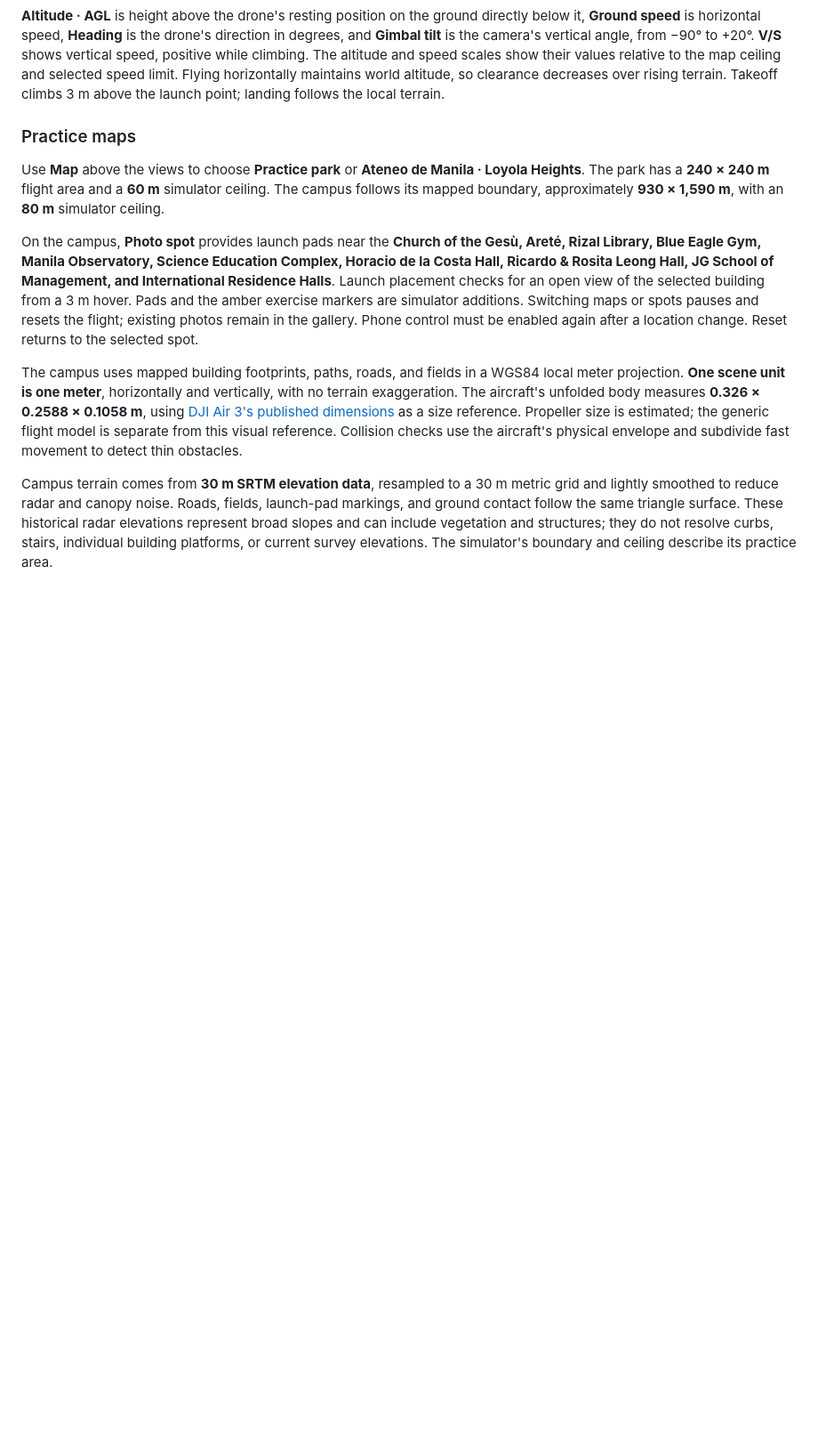
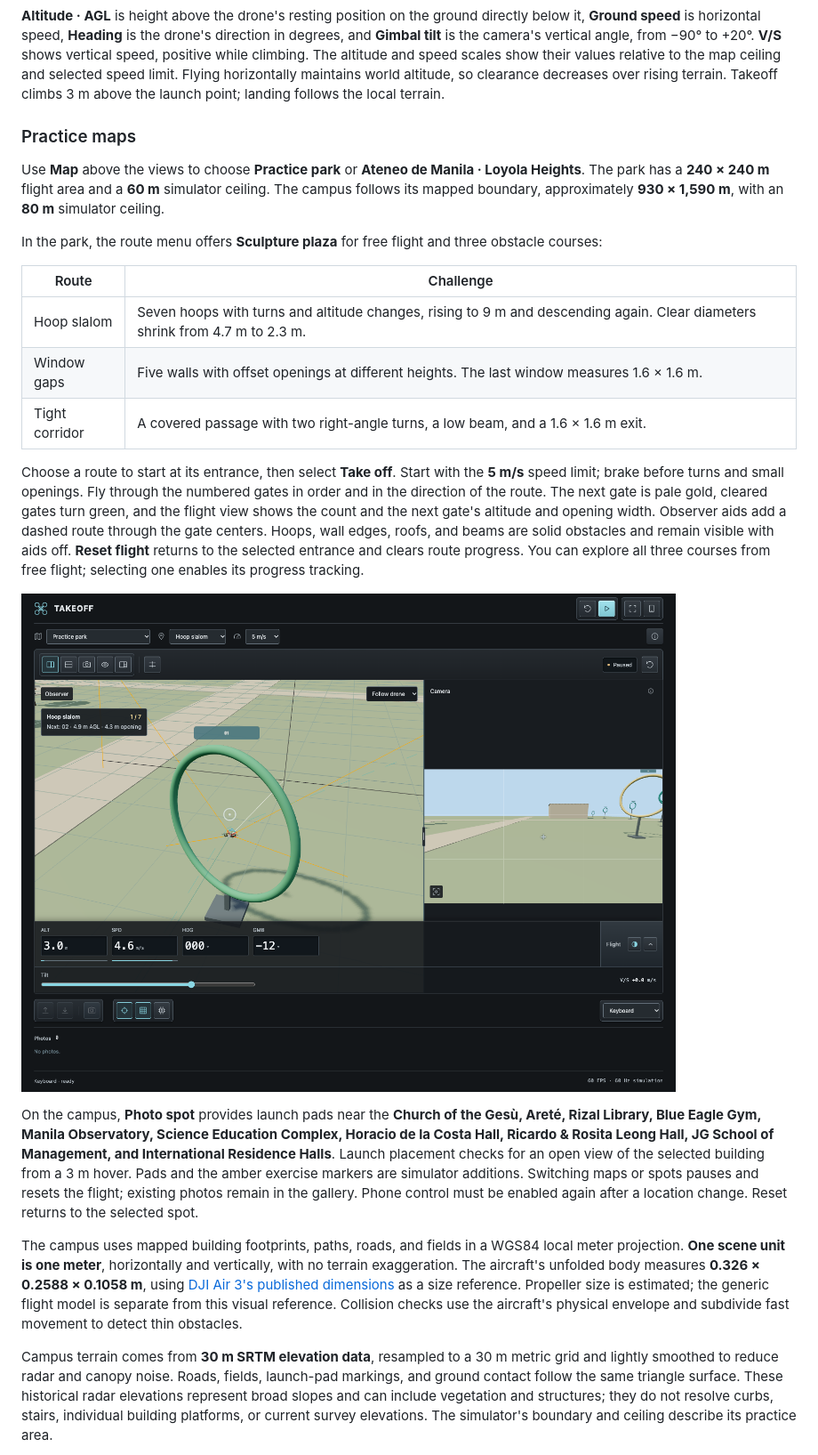
Before and after one commit to Ajtn05/Takeoff, a Markdown page: README.md, the part around the change printed below. Shown: that part at 89% size. GitHub-like rendering; pictures changed too: docs/images/practice-routes.png (added); blank space fills up the shorter version.

```diff
--- a/README.md
+++ b/README.md
@@ -213,6 +214,18 @@ The **Flight** instrument panel is fixed to the bottom of the workspace; desktop
 
 Use **Map** above the views to choose **Practice park** or **Ateneo de Manila · Loyola Heights**. The park has a **240 × 240 m** flight area and a **60 m** simulator ceiling. The campus follows its mapped boundary, approximately **930 × 1,590 m**, with an **80 m** simulator ceiling.
 
+In the park, the route menu offers **Sculpture plaza** for free flight and three obstacle courses:
+
+| Route | Challenge |
+| --- | --- |
+| Hoop slalom | Seven hoops with turns and altitude changes, rising to 9 m and descending again. Clear diameters shrink from 4.7 m to 2.3 m. |
+| Window gaps | Five walls with offset openings at different heights. The last window measures 1.6 × 1.6 m. |
+| Tight corridor | A covered passage with two right-angle turns, a low beam, and a 1.6 × 1.6 m exit. |
+
+Choose a route to start at its entrance, then select **Take off**. Start with the **5 m/s** speed limit; brake before turns and small openings. Fly through the numbered gates in order and in the direction of the route. The next gate is pale gold, cleared gates turn green, and the flight view shows the count and the next gate's altitude and opening width. Observer aids add a dashed route through the gate centers. Hoops, wall edges, roofs, and beams are solid obstacles and remain visible with aids off. **Reset flight** returns to the selected entrance and clears route progress. You can explore all three courses from free flight; selecting one enables its progress tracking.
+
+![Hoop slalom with numbered gates and route progress](docs/images/practice-routes.png)
+
 On the campus, **Photo spot** provides launch pads near the **Church of the Gesù, Areté, Rizal Library, Blue Eagle Gym, Manila Observatory, Science Education Complex, Horacio de la Costa Hall, Ricardo & Rosita Leong Hall, JG School of Management, and International Residence Halls**. Launch placement checks for an open view of the selected building from a 3 m hover. Pads and the amber exercise markers are simulator additions. Switching maps or spots pauses and resets the flight; existing photos remain in the gallery. Phone control must be enabled again after a location change. Reset returns to the selected spot.
 
 The campus uses mapped building footprints, paths, roads, and fields in a WGS84 local meter projection. **One scene unit is one meter**, horizontally and vertically, with no terrain exaggeration. The aircraft's unfolded body measures **0.326 × 0.2588 × 0.1058 m**, using [DJI Air 3's published dimensions](https://www.dji.com/air-3/specs) as a size reference. Propeller size is estimated; the generic flight model is separate from this visual reference. Collision checks use the aircraft's physical envelope and subdivide fast movement to detect thin obstacles.
```
Also changed, not shown: other parts of README.md (+1 -0 lines), docs/images/workspace.png, 7 other files.
